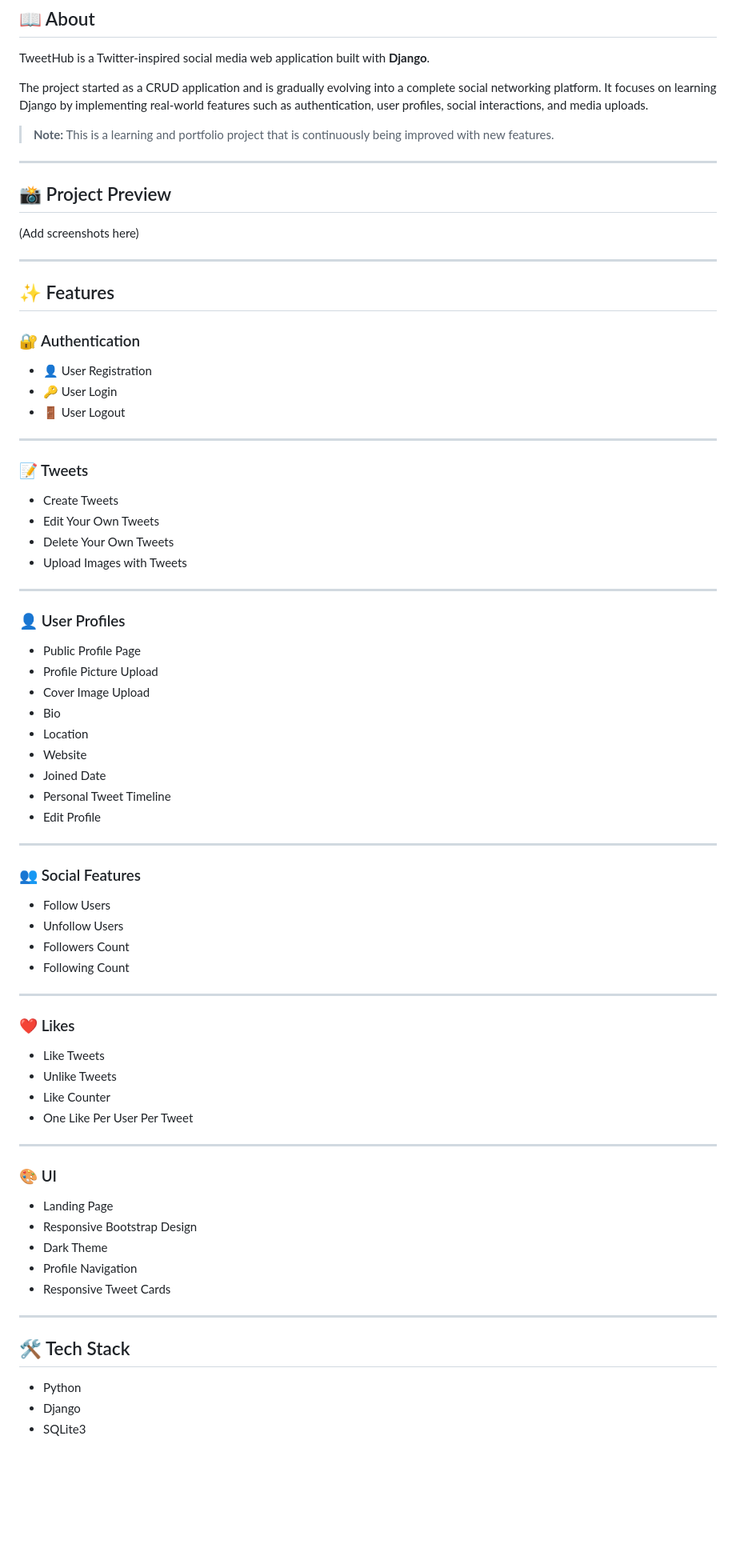
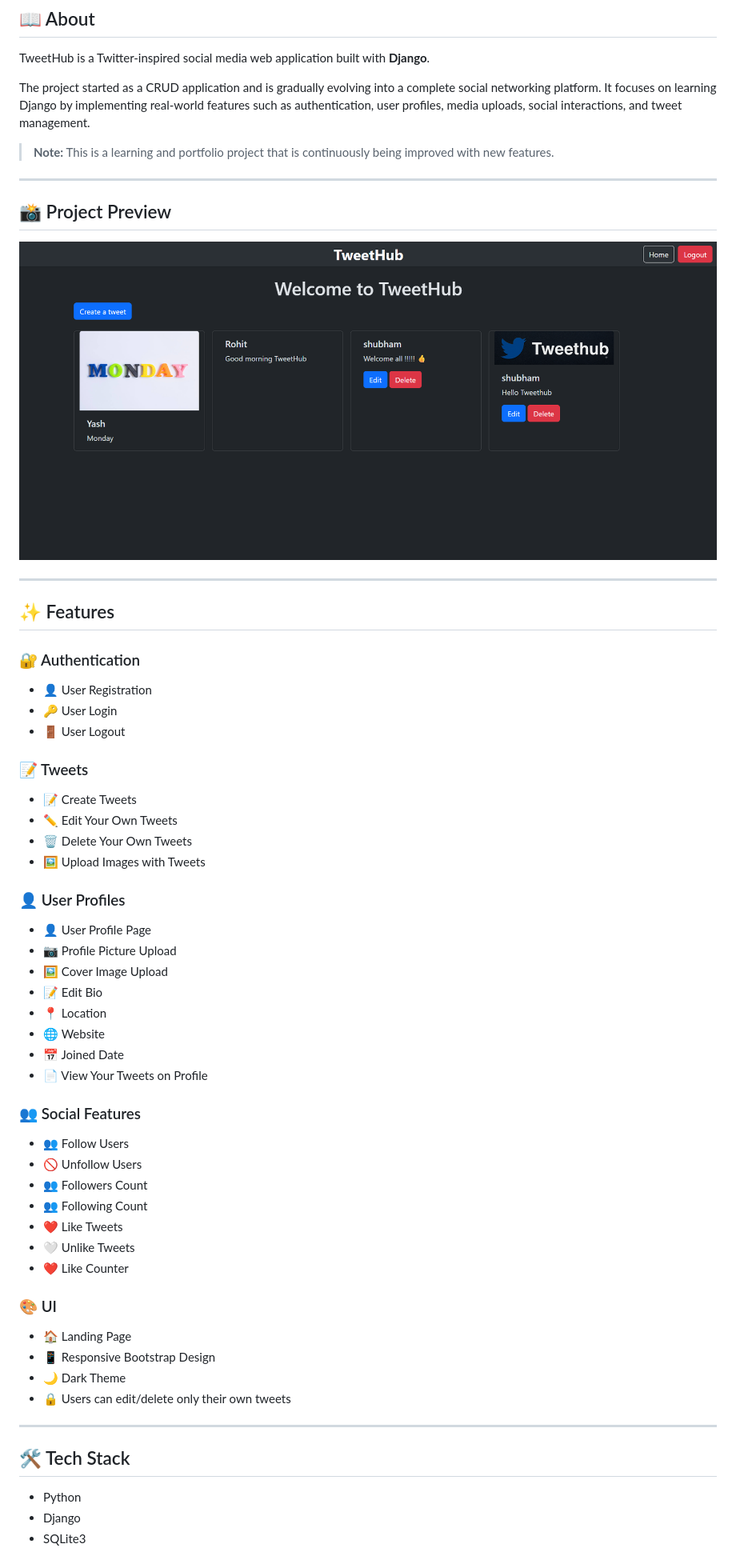
Before and after one commit to shubham2894/TweetHub, a Markdown page: README.md, the part around one of its changes. Shown at 80% size. Rendered like a GitHub page; blank space fills up the shorter version.

```diff
--- a/README.md
+++ b/README.md
@@ -4,7 +8,7 @@
 
 TweetHub is a Twitter-inspired social media web application built with **Django**.
 
-The project started as a CRUD application and is gradually evolving into a complete social networking platform. It focuses on learning Django by implementing real-world features such as authentication, user profiles, social interactions, and media uploads.
+The project started as a CRUD application and is gradually evolving into a complete social networking platform. It focuses on learning Django by implementing real-world features such as authentication, user profiles, media uploads, social interactions, and tweet management.
 
 > **Note:** This is a learning and portfolio project that is continuously being improved with new features.
 
@@ -12,7 +16,9 @@ The project started as a CRUD application and is gradually evolving into a compl
 
 ## 📸 Project Preview
 
-(Add screenshots here)
+<p align="center">
+  <img src="screenshots/home.png" alt="TweetHub Home">
+</p>
 
 ---
 
@@ -24,60 +30,44 @@ The project started as a CRUD application and is gradually evolving into a compl
 - 🔑 User Login
 - 🚪 User Logout
 
----
-
 ### 📝 Tweets
 
-- Create Tweets
-- Edit Your Own Tweets
-- Delete Your Own Tweets
-- Upload Images with Tweets
+- 📝 Create Tweets
+- ✏️ Edit Your Own Tweets
+- 🗑️ Delete Your Own Tweets
+- 🖼️ Upload Images with Tweets
+
+### 👤 User Profiles
+
+- 👤 User Profile Page
+- 📷 Profile Picture Upload
+- 🖼️ Cover Image Upload
+- 📝 Edit Bio
+- 📍 Location
+- 🌐 Website
+- 📅 Joined Date
+- 📄 View Your Tweets on Profile
+
+### 👥 Social Features
+
+- 👥 Follow Users
+- 🚫 Unfollow Users
+- 👥 Followers Count
+- 👥 Following Count
+- ❤️ Like Tweets
+- 🤍 Unlike Tweets
+- ❤️ Like Counter
+
+### 🎨 UI
+
+- 🏠 Landing Page
+- 📱 Responsive Bootstrap Design
+- 🌙 Dark Theme
+- 🔒 Users can edit/delete only their own tweets
 
 ---
 
-### 👤 User Profiles
-
-- Public Profile Page
-- Profile Picture Upload
-- Cover Image Upload
-- Bio
-- Location
-- Website
-- Joined Date
-- Personal Tweet Timeline
-- Edit Profile
-
----
-
-### 👥 Social Features
-
-- Follow Users
-- Unfollow Users
-- Followers Count
-- Following Count
-
----
-
-### ❤️ Likes
-
-- Like Tweets
-- Unlike Tweets
-- Like Counter
-- One Like Per User Per Tweet
-
----
-
-### 🎨 UI
-
-- Landing Page
-- Responsive Bootstrap Design
-- Dark Theme
-- Profile Navigation
-- Responsive Tweet Cards
-
----
-
-## 🛠 Tech Stack
+## 🛠️ Tech Stack
 
 - Python
 - Django
```
Also changed, not shown: other parts of README.md (+43 -38 lines).
